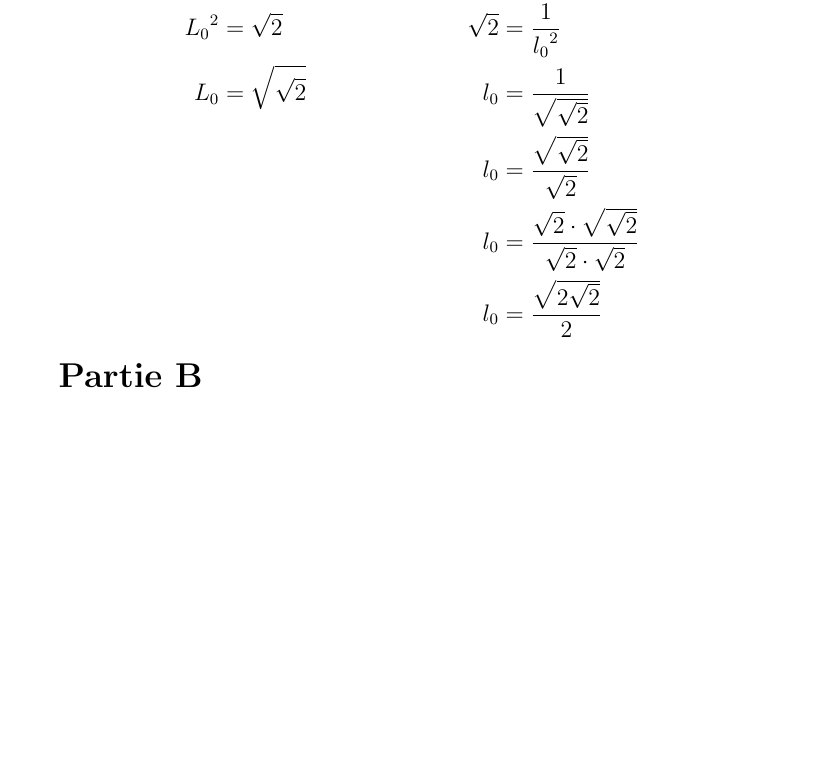
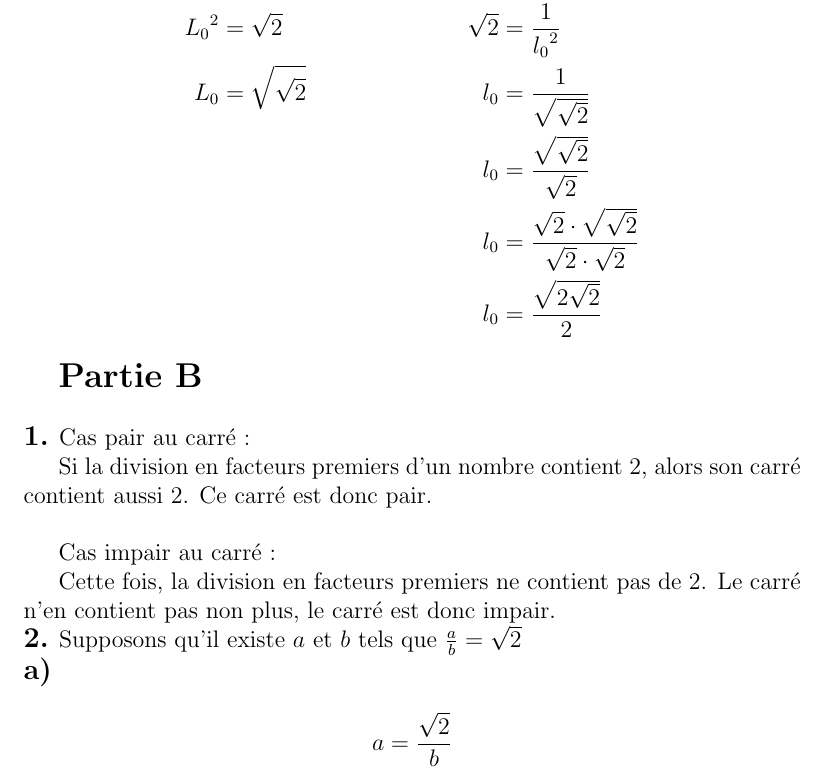
Before and after one commit to Dazaisan99/Olympiade_premiere, a LaTeX book (main.tex, which reads TeX_files/chapter03.tex): part of page 12 of 12, cut so that both start at the same text, the shorter picture padded with empty space. Compiled offline with pdfLaTeX.

Commit message:
Suite de l'exo 3

```diff
--- a/TeX_files/chapter03.tex
+++ b/TeX_files/chapter03.tex
@@ -44,3 +44,23 @@ On sait que $A(0) = 1$. Trouvons $L_0$ et $l_0$ :
 \end{align*}
 
 \partie{B}
+
+\subExo{1}
+Cas pair au carré :
+
+Si la division en facteurs premiers d'un nombre contient $2$, alors son carré contient aussi $2$. Ce carré est donc pair.
+\newline
+
+\par Cas impair au carré :
+
+Cette fois, la division en facteurs premiers ne contient pas de $2$. Le carré n'en contient pas non plus, le carré est donc impair.
+
+\subExo{2}
+Supposons qu'il existe $a$ et $b$ tels que $\frac a b = \sqrt{2}$
+
+\subsubExo{a}
+\begin{equation*}
+	\begin{split}
+		a &= \dfrac {\sqrt{2}} b
+	\end{split}
+\end{equation*}
```
Also changed, not shown: main.pdf.
